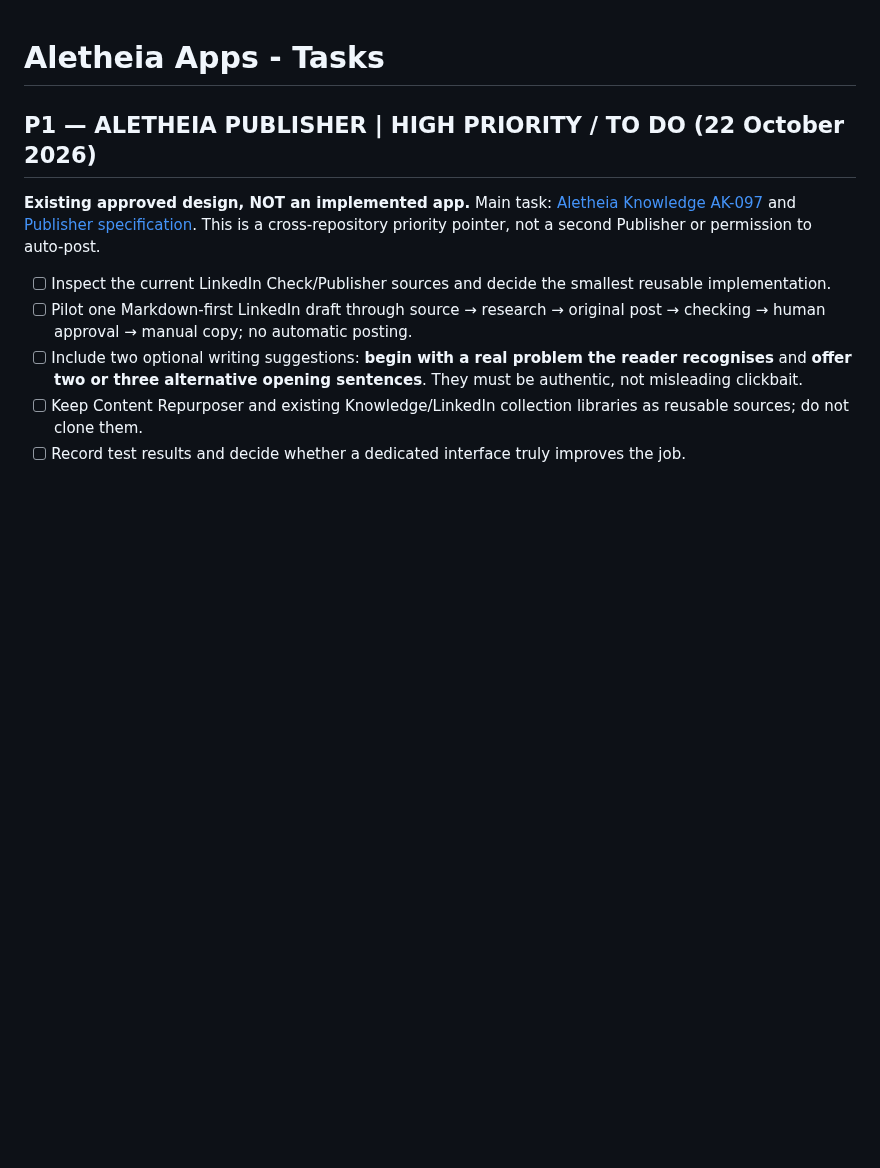
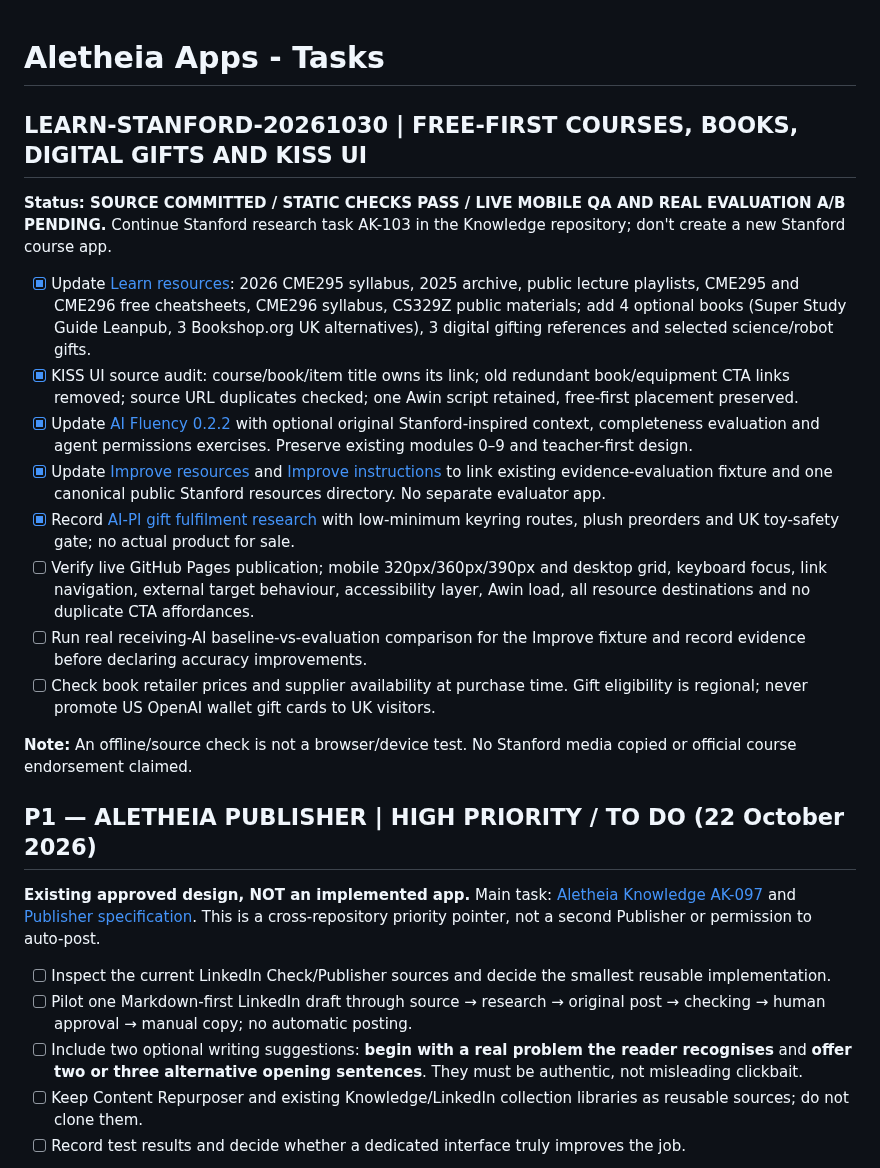
Before and after one commit to KarstenEvans/aletheia-app, a Markdown page: tasks.md, the part around the change. Drawn GitHub-style; blank space fills up the shorter version.

Commit message:
Record Stanford 2026 Learn, Improve, resource UX and AI-PI gift follow-ups

```diff
--- a/tasks.md
+++ b/tasks.md
@@ -1,4 +1,20 @@
 # Aletheia Apps - Tasks
+
+## LEARN-STANFORD-20261030 | FREE-FIRST COURSES, BOOKS, DIGITAL GIFTS AND KISS UI
+
+**Status: SOURCE COMMITTED / STATIC CHECKS PASS / LIVE MOBILE QA AND REAL EVALUATION A/B PENDING.** Continue Stanford research task AK-103 in the Knowledge repository; don't create a new Stanford course app.
+
+- [x] Update [Learn resources](aletheia-learn/aletheia-learn-rsc.htm): 2026 CME295 syllabus, 2025 archive, public lecture playlists, CME295 and CME296 free cheatsheets, CME296 syllabus, CS329Z public materials; add 4 optional books (Super Study Guide Leanpub, 3 Bookshop.org UK alternatives), 3 digital gifting references and selected science/robot gifts.
+- [x] KISS UI source audit: course/book/item title owns its link; old redundant book/equipment CTA links removed; source URL duplicates checked; one Awin script retained, free-first placement preserved.
+- [x] Update [AI Fluency 0.2.2](aletheia-learn/aletheia-learn-ai-fluency.md) with optional original Stanford-inspired context, completeness evaluation and agent permissions exercises. Preserve existing modules 0–9 and teacher-first design.
+- [x] Update [Improve resources](aletheia-improve/aletheia-improve-rsc.htm) and [Improve instructions](aletheia-improve/aletheia-improve.md) to link existing evidence-evaluation fixture and one canonical public Stanford resources directory. No separate evaluator app.
+- [x] Record [AI-PI gift fulfilment research](ideas.md#ai-pi-mascot-gifts-and-sensible-print-on-demand-pilot-30-october-2026) with low-minimum keyring routes, plush preorders and UK toy-safety gate; no actual product for sale.
+- [ ] Verify live GitHub Pages publication; mobile 320px/360px/390px and desktop grid, keyboard focus, link navigation, external target behaviour, accessibility layer, Awin load, all resource destinations and no duplicate CTA affordances.
+- [ ] Run real receiving-AI baseline-vs-evaluation comparison for the Improve fixture and record evidence before declaring accuracy improvements.
+- [ ] Check book retailer prices and supplier availability at purchase time. Gift eligibility is regional; never promote US OpenAI wallet gift cards to UK visitors.
+
+**Note:** An offline/source check is not a browser/device test. No Stanford media copied or official course endorsement claimed.
+
 
 ## P1 — ALETHEIA PUBLISHER | HIGH PRIORITY / TO DO (22 October 2026)
 
```
